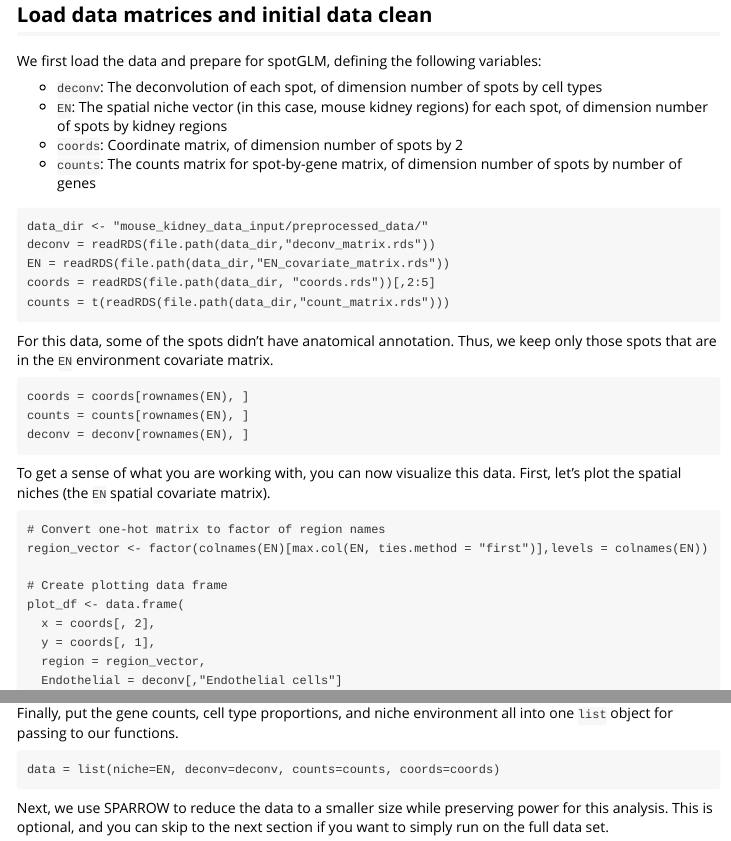
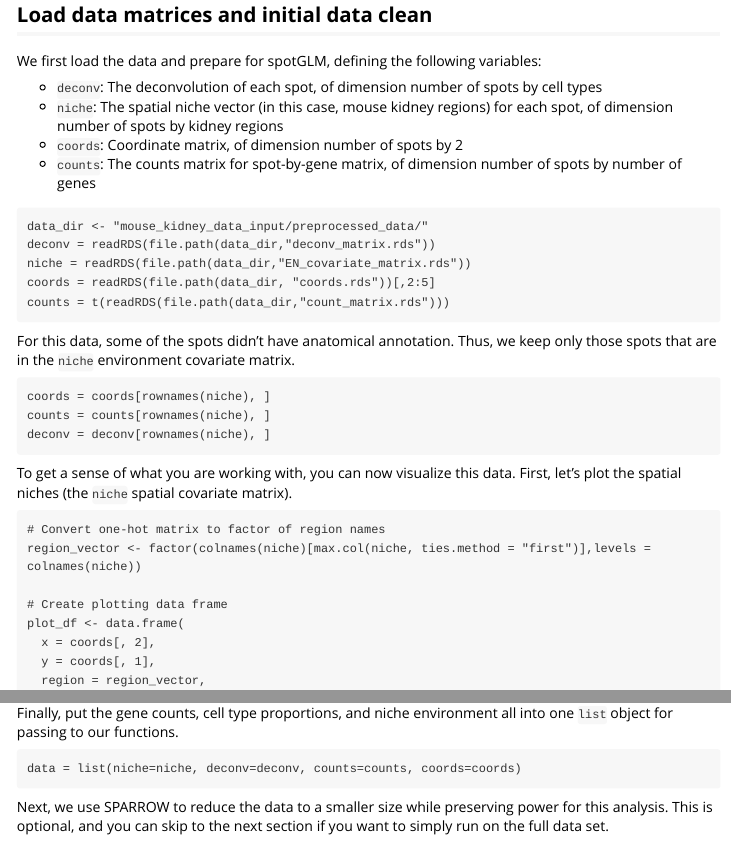
Before and after one commit to kaishumason/SpotGLM, an R Markdown document (vignettes/Vignette_VisiumHD_Mouse_Kidney_analysis.Rmd): the page in a window 1100 px wide, from 910 px down, and a second part further down, joined at a grey line. Rendered offline with R 4.5, knitr and Pandoc, with nearby package versions.

````diff
--- a/vignettes/Vignette_VisiumHD_Mouse_Kidney_analysis.Rmd
+++ b/vignettes/Vignette_VisiumHD_Mouse_Kidney_analysis.Rmd
@@ -123,7 +123,7 @@
 We first load the data and prepare for spotGLM, defining the following variables:
 
 + `deconv`: The deconvolution of each spot, of dimension number of spots by cell types
-+ `EN`: The spatial niche vector (in this case, mouse kidney regions) for each spot, of dimension number of spots by kidney regions
++ `niche`: The spatial niche vector (in this case, mouse kidney regions) for each spot, of dimension number of spots by kidney regions
 + `coords`: Coordinate matrix, of dimension number of spots by 2
 + `counts`: The counts matrix for spot-by-gene matrix, of dimension number of spots by number of genes
 
@@ -131,22 +131,22 @@
 ```
 data_dir <- "mouse_kidney_data_input/preprocessed_data/"
 deconv = readRDS(file.path(data_dir,"deconv_matrix.rds"))
-EN = readRDS(file.path(data_dir,"EN_covariate_matrix.rds"))
+niche = readRDS(file.path(data_dir,"EN_covariate_matrix.rds"))
 coords = readRDS(file.path(data_dir, "coords.rds"))[,2:5]
 counts = t(readRDS(file.path(data_dir,"count_matrix.rds")))
 ```
 
-For this data, some of the spots didn't have anatomical annotation.  Thus, we keep only those spots that are in the `EN` environment covariate matrix.
+For this data, some of the spots didn't have anatomical annotation.  Thus, we keep only those spots that are in the `niche` environment covariate matrix.
 
 ```
-coords = coords[rownames(EN), ]
-counts = counts[rownames(EN), ]
-deconv = deconv[rownames(EN), ]
+coords = coords[rownames(niche), ]
+counts = counts[rownames(niche), ]
+deconv = deconv[rownames(niche), ]
 ```
-To get a sense of what you are working with, you can now visualize this data.  First, let's plot the spatial niches (the `EN` spatial covariate matrix).
+To get a sense of what you are working with, you can now visualize this data.  First, let's plot the spatial niches (the `niche` spatial covariate matrix).
 ```
 # Convert one-hot matrix to factor of region names
-region_vector <- factor(colnames(EN)[max.col(EN, ties.method = "first")],levels = colnames(EN))
+region_vector <- factor(colnames(niche)[max.col(niche, ties.method = "first")],levels = colnames(niche))
 
 # Create plotting data frame
 plot_df <- data.frame(
@@ -212,7 +212,7 @@
 Finally, put the gene counts, cell type proportions, and niche environment all into one `list` object for passing to our functions.
 
 ```
-data = list(niche=EN, deconv=deconv, counts=counts, coords=coords)
+data = list(niche=niche, deconv=deconv, counts=counts, coords=coords)
 ```
 Next, we use SPARROW to reduce the data to a smaller size while preserving power for this analysis.  This is optional, and you can skip to the next section if you want to simply run on the full data set.
 
````
Also changed, not shown: R/core_optimal_K.R (+79 -0 lines), 8 other files.
